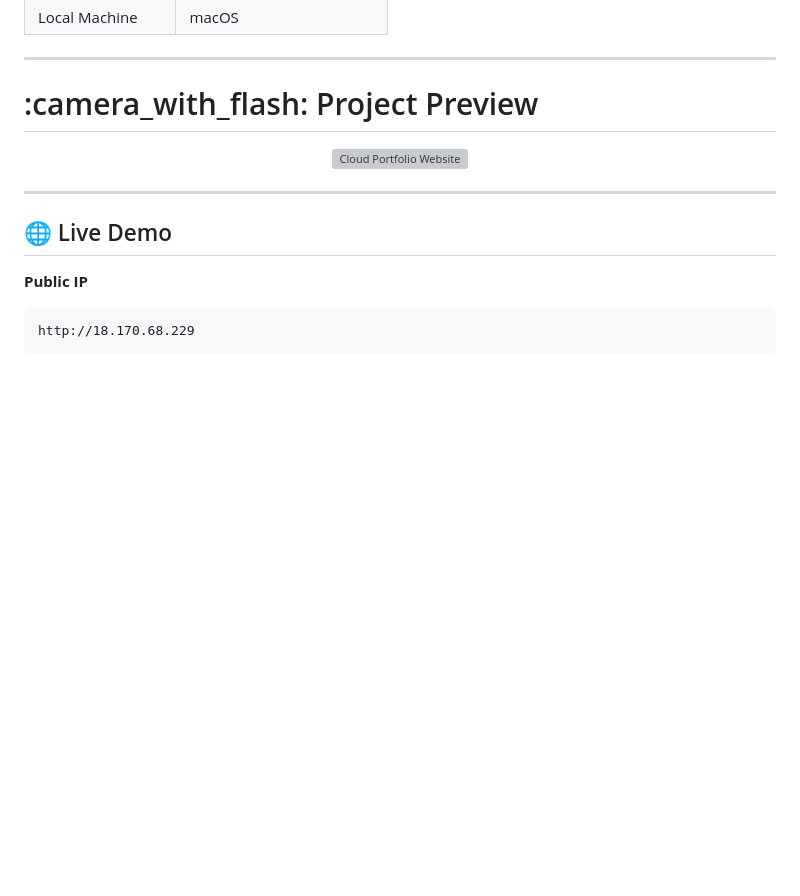
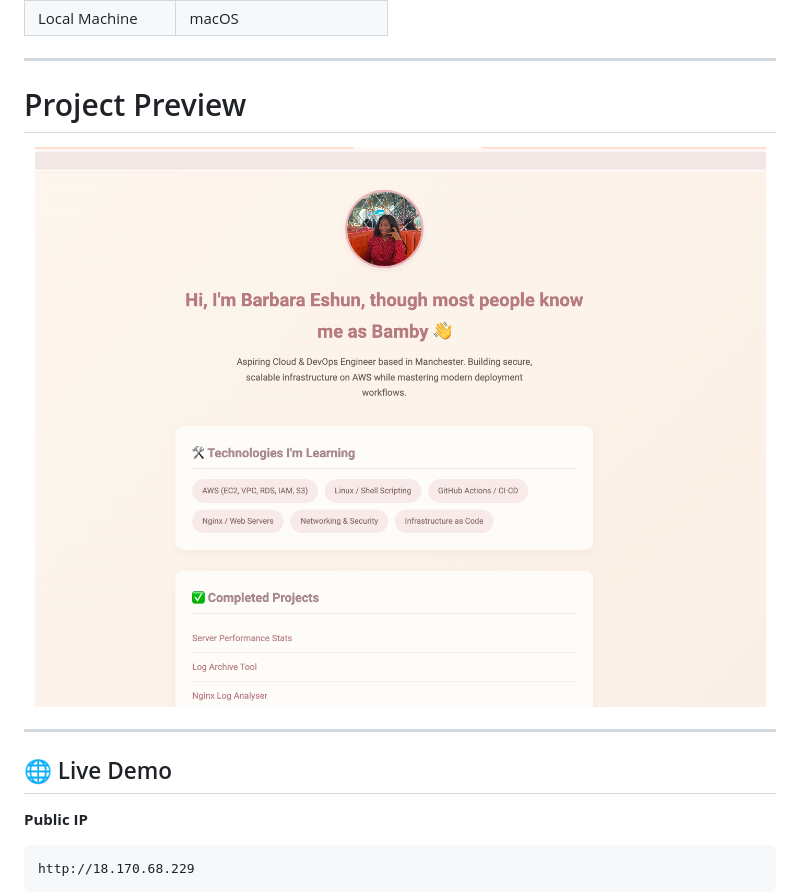
Before and after one commit to bmeshun-star/Static-Site-Server-Nginx-Rsync-Deployment, a Markdown page: README.md, the part around the change. Rendered like a GitHub page; blank space fills up the shorter version; grey boxes are pictures that could not be loaded.

Commit message:
Update project preview section in README
Removed camera emoji from project preview header and fixed image source.

```diff
--- a/README.md
+++ b/README.md
@@ -33,11 +33,10 @@ Set up a remote Linux server, install and configure **Nginx** to serve a static
 
 ---
 
-# :camera_with_flash: Project Preview
+# Project Preview
 
 <div align="center">
-
-<img src="screenshots/portfolio-homepage.png" width="900" alt="Cloud Portfolio Website">
+    <img src="cloud-portfolio/screenshots/portfolio-homepage.png" width="900" alt="Cloud Portfolio Website">
 
 </div>
 
```
